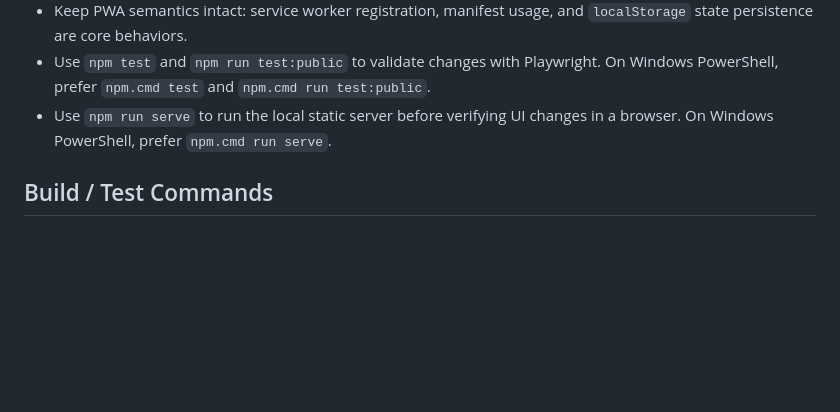
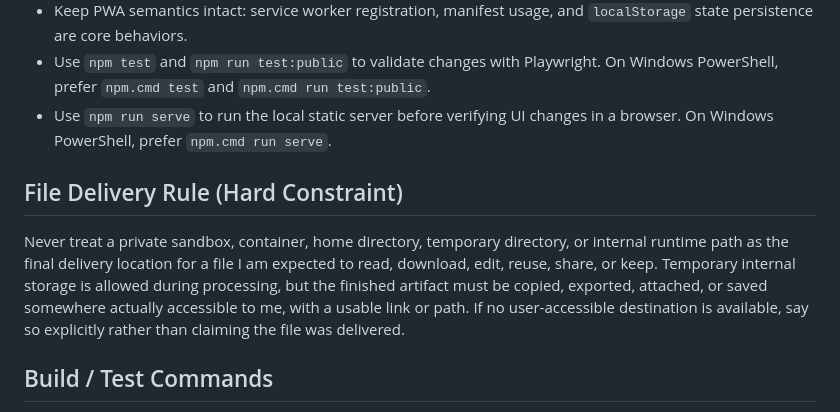
Before and after one commit to rappdavid62/StateNotFate, a Markdown page: AGENTS.md, the part around the change. Rendered like a GitHub page; blank space fills up the shorter version.

Commit message:
docs(AGENTS): add hard rule on accessible file delivery (no private sandbox as final location)

```diff
--- a/AGENTS.md
+++ b/AGENTS.md
@@ -22,6 +22,10 @@ This repository is a static PWA / public website for the State Not Fate recovery
 - Keep PWA semantics intact: service worker registration, manifest usage, and `localStorage` state persistence are core behaviors.
 - Use `npm test` and `npm run test:public` to validate changes with Playwright. On Windows PowerShell, prefer `npm.cmd test` and `npm.cmd run test:public`.
 - Use `npm run serve` to run the local static server before verifying UI changes in a browser. On Windows PowerShell, prefer `npm.cmd run serve`.
+
+## File Delivery Rule (Hard Constraint)
+
+Never treat a private sandbox, container, home directory, temporary directory, or internal runtime path as the final delivery location for a file I am expected to read, download, edit, reuse, share, or keep. Temporary internal storage is allowed during processing, but the finished artifact must be copied, exported, attached, or saved somewhere actually accessible to me, with a usable link or path. If no user-accessible destination is available, say so explicitly rather than claiming the file was delivered.
 
 ## Build / Test Commands
 
```
